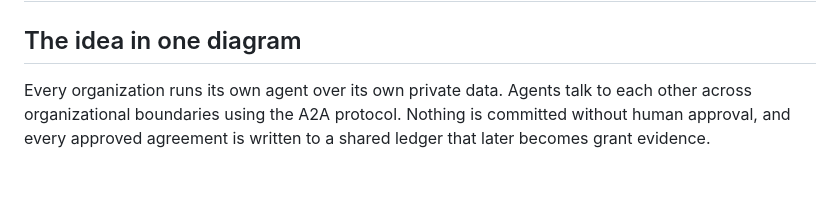
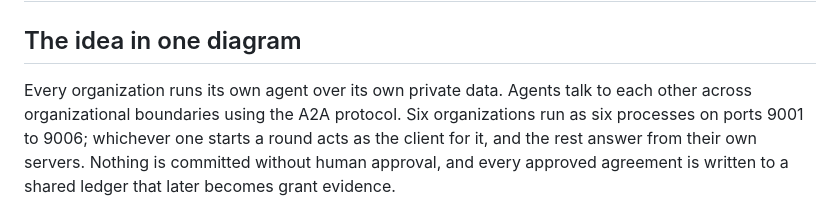
Before and after one commit to kasbsquall/barnraise, a Markdown page: docs/ARCHITECTURE.md, the part around one of its changes. Rendered like a GitHub page; blank space fills up the shorter version.

```diff
--- a/docs/ARCHITECTURE.md
+++ b/docs/ARCHITECTURE.md
@@ -3,7 +3,9 @@
 ## The idea in one diagram
 
 Every organization runs its own agent over its own private data. Agents talk to
-each other across organizational boundaries using the A2A protocol. Nothing is
+each other across organizational boundaries using the A2A protocol. Six
+organizations run as six processes on ports 9001 to 9006; whichever one starts a
+round acts as the client for it, and the rest answer from their own servers. Nothing is
 committed without human approval, and every approved agreement is written to a
 shared ledger that later becomes grant evidence.
 
```
Also changed, not shown: other parts of docs/ARCHITECTURE.md (+12 -5 lines), README.md (+47 -16 lines).
